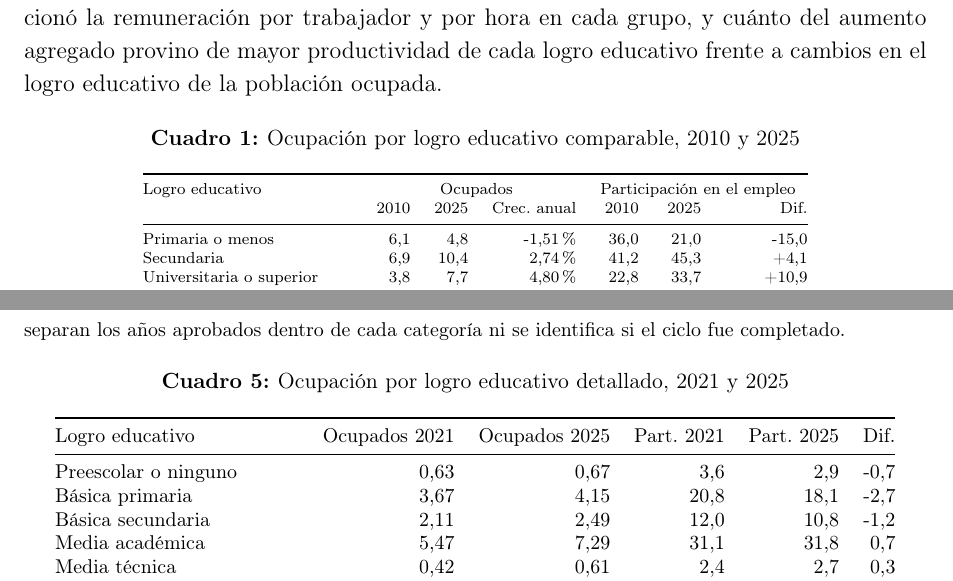
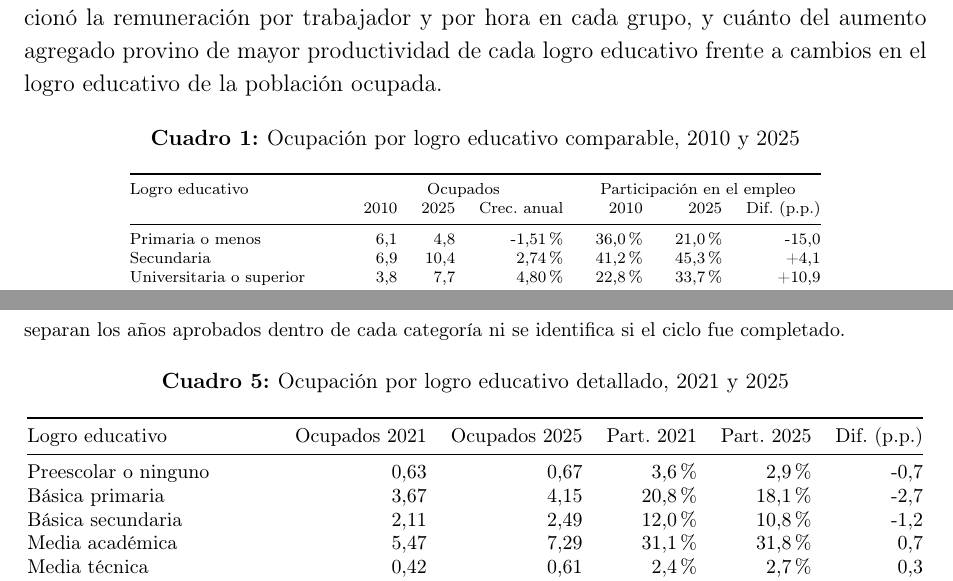
Before and after one commit to oliverpardo1979/Informe_Educacion, a LaTeX document (main.tex, which reads Paper/sections/remuneracion_educacion_comparable_table.tex, Paper/sections/remuneracion_educacion_detallada_table.tex): two parts of pages 8 and 16 of 20, joined at a grey line, cut so that both start at the same text. Compiled offline with pdfLaTeX.

Commit message:
Clarify percentage units in education tables

```diff
--- a/Paper/sections/remuneracion_educacion_comparable_table.tex
+++ b/Paper/sections/remuneracion_educacion_comparable_table.tex
@@ -6,9 +6,9 @@
 \begin{tabular}{@{}p{3.7cm}rrrrrr@{}}
 \toprule
 Logro educativo & \multicolumn{3}{c}{Ocupados} & \multicolumn{3}{c}{Participación en el empleo} \\
- & 2010 & 2025 & Crec. anual & 2010 & 2025 & Dif. \\
+ & 2010 & 2025 & Crec. anual & 2010 & 2025 & Dif. (p.p.) \\
 \midrule
-Primaria o menos & 6,1 & 4,8 & -1,51\% & 36,0 & 21,0 & -15,0 \\
-Secundaria & 6,9 & 10,4 & 2,74\% & 41,2 & 45,3 & +4,1 \\
-Universitaria o superior & 3,8 & 7,7 & 4,80\% & 22,8 & 33,7 & +10,9 \\
+Primaria o menos & 6,1 & 4,8 & -1,51\% & 36,0\% & 21,0\% & -15,0 \\
+Secundaria & 6,9 & 10,4 & 2,74\% & 41,2\% & 45,3\% & +4,1 \\
+Universitaria o superior & 3,8 & 7,7 & 4,80\% & 22,8\% & 33,7\% & +10,9 \\
 \midrule
--- a/Paper/sections/remuneracion_educacion_detallada_table.tex
+++ b/Paper/sections/remuneracion_educacion_detallada_table.tex
@@ -5,11 +5,11 @@
 \footnotesize
 \begin{tabular}{@{}p{4.3cm}rrrrr@{}}
 \toprule
-Logro educativo & Ocupados 2021 & Ocupados 2025 & Part. 2021 & Part. 2025 & Dif. \\
+Logro educativo & Ocupados 2021 & Ocupados 2025 & Part. 2021 & Part. 2025 & Dif. (p.p.) \\
 \midrule
-Preescolar o ninguno & 0,63 & 0,67 & 3,6 & 2,9 & -0,7 \\
-Básica primaria & 3,67 & 4,15 & 20,8 & 18,1 & -2,7 \\
-Básica secundaria & 2,11 & 2,49 & 12,0 & 10,8 & -1,2 \\
-Media académica & 5,47 & 7,29 & 31,1 & 31,8 & 0,7 \\
-Media técnica & 0,42 & 0,61 & 2,4 & 2,7 & 0,3 \\
-Normalista & 0,03 & 0,03 & 0,2 & 0,1 & -0,1 \\
+Preescolar o ninguno & 0,63 & 0,67 & 3,6\% & 2,9\% & -0,7 \\
+Básica primaria & 3,67 & 4,15 & 20,8\% & 18,1\% & -2,7 \\
+Básica secundaria & 2,11 & 2,49 & 12,0\% & 10,8\% & -1,2 \\
+Media académica & 5,47 & 7,29 & 31,1\% & 31,8\% & 0,7 \\
+Media técnica & 0,42 & 0,61 & 2,4\% & 2,7\% & 0,3 \\
+Normalista & 0,03 & 0,03 & 0,2\% & 0,1\% & -0,1 \\
```
Also changed, not shown: Paper/sections/remuneracion_educacion_comparable_table.tex (2 more changed lines), Paper/sections/remuneracion_educacion_detallada_table.tex (14 more changed lines).
